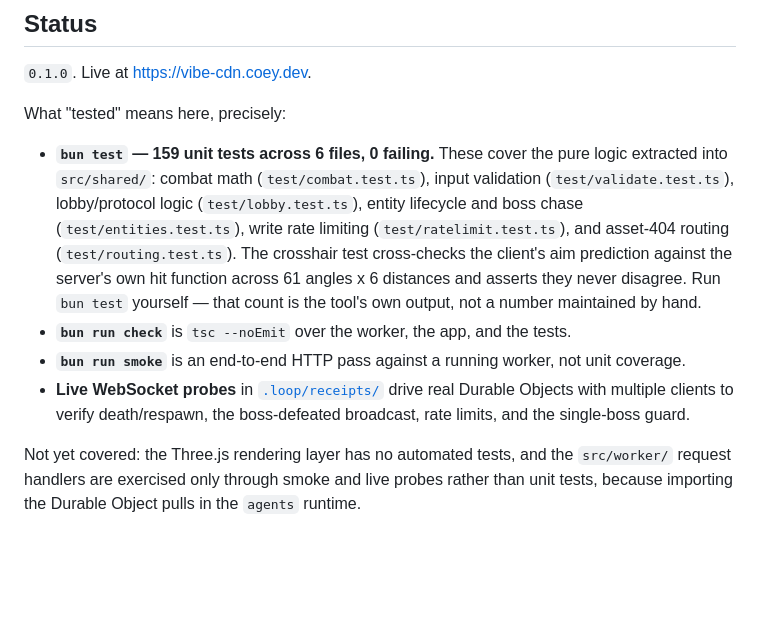
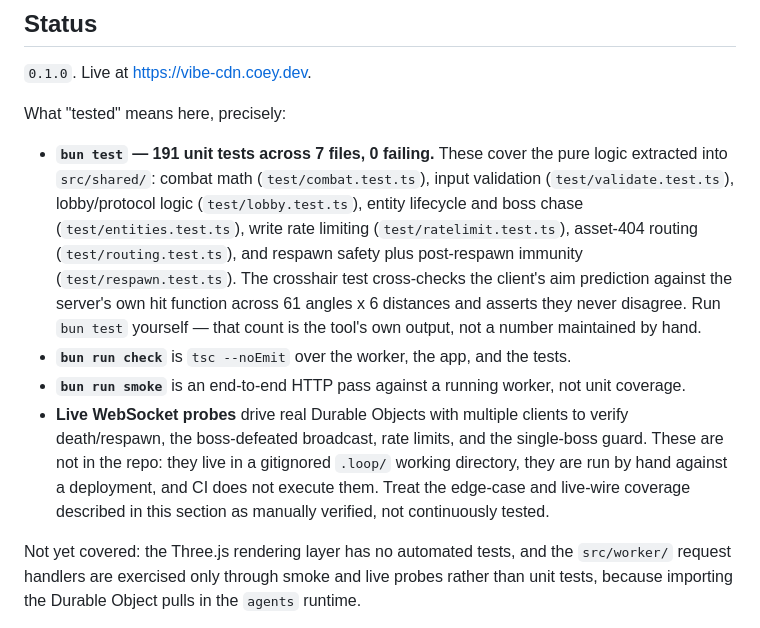
Before and after one commit to acoyfellow/vibe-cdn, a Markdown page: README.md, the part around the change. Drawn GitHub-style; blank space fills up the shorter version.

Commit message:
docs(PR2): README test count and probe availability match what a fresh clone gets

```diff
--- a/README.md
+++ b/README.md
@@ -176,19 +176,22 @@ This repo bundles those primitives into one starter you can clone, deploy, and s
 
 What "tested" means here, precisely:
 
-- **`bun test` — 159 unit tests across 6 files, 0 failing.** These cover the pure logic
+- **`bun test` — 191 unit tests across 7 files, 0 failing.** These cover the pure logic
   extracted into `src/shared/`: combat math (`test/combat.test.ts`), input validation
   (`test/validate.test.ts`), lobby/protocol logic (`test/lobby.test.ts`), entity lifecycle and
-  boss chase (`test/entities.test.ts`), write rate limiting (`test/ratelimit.test.ts`), and
-  asset-404 routing (`test/routing.test.ts`). The crosshair test cross-checks the client's aim
+  boss chase (`test/entities.test.ts`), write rate limiting (`test/ratelimit.test.ts`),
+  asset-404 routing (`test/routing.test.ts`), and respawn safety plus post-respawn immunity
+  (`test/respawn.test.ts`). The crosshair test cross-checks the client's aim
   prediction against the server's own hit function across 61 angles x 6 distances and asserts
   they never disagree. Run `bun test` yourself — that count is the tool's own output, not a
   number maintained by hand.
 - **`bun run check`** is `tsc --noEmit` over the worker, the app, and the tests.
 - **`bun run smoke`** is an end-to-end HTTP pass against a running worker, not unit coverage.
-- **Live WebSocket probes** in [`.loop/receipts/`](.loop/receipts/) drive real Durable Objects
-  with multiple clients to verify death/respawn, the boss-defeated broadcast, rate limits, and
-  the single-boss guard.
+- **Live WebSocket probes** drive real Durable Objects with multiple clients to verify
+  death/respawn, the boss-defeated broadcast, rate limits, and the single-boss guard. These are
+  not in the repo: they live in a gitignored `.loop/` working directory, they are run by hand
+  against a deployment, and CI does not execute them. Treat the edge-case and live-wire coverage
+  described in this section as manually verified, not continuously tested.
 
 Not yet covered: the Three.js rendering layer has no automated tests, and the
 `src/worker/` request handlers are exercised only through smoke and live probes rather than
```
